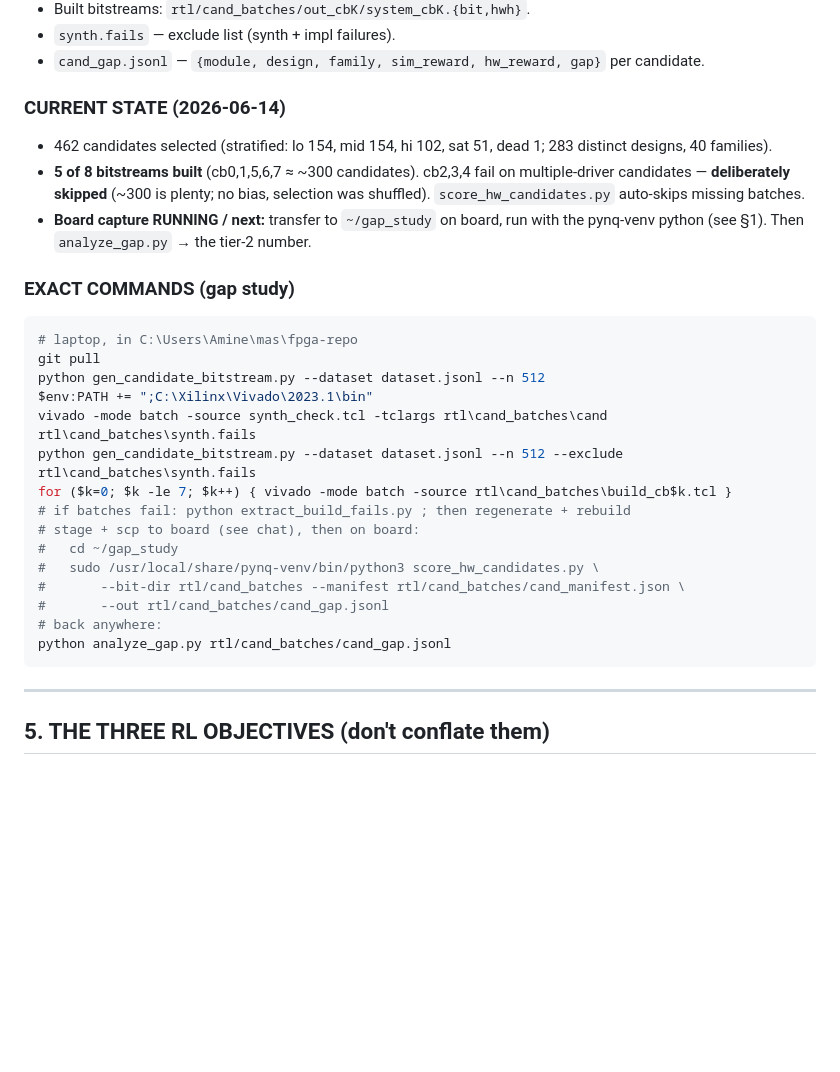
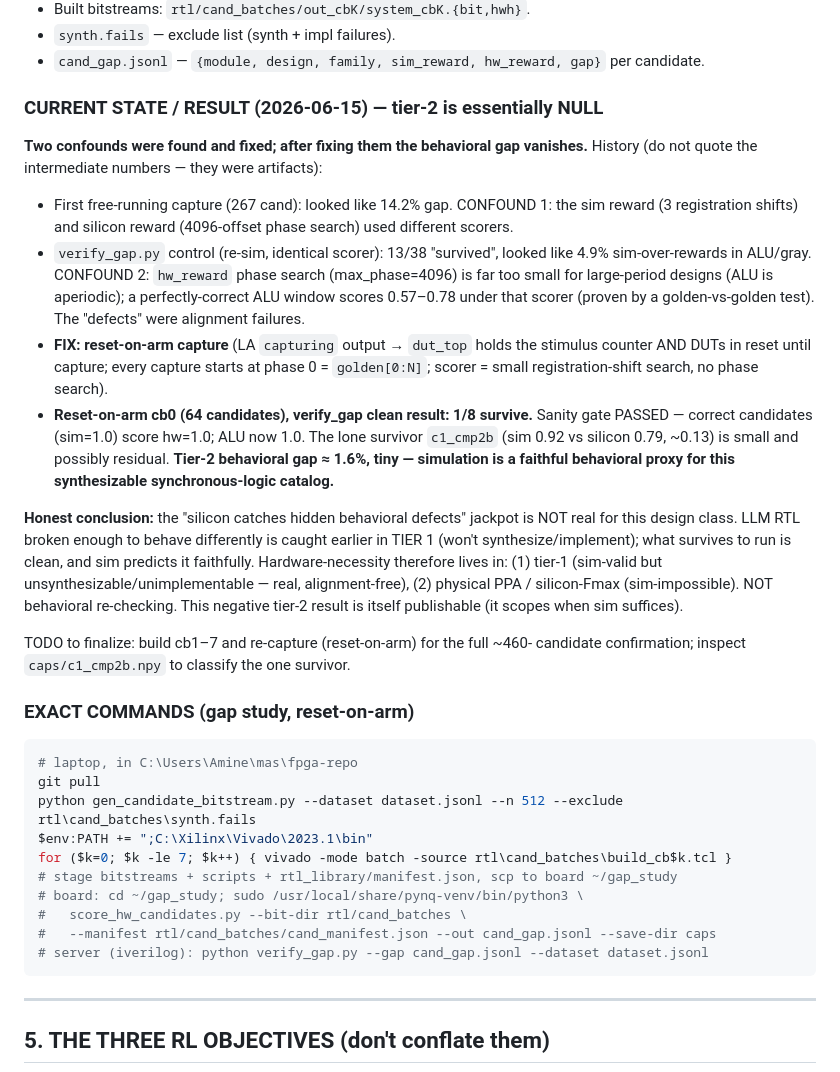
Before and after one commit to MoAmineHallam/PhysicalRewardRTL, a Markdown page: MASTER_REFERENCE.md, the part around the change. Drawn GitHub-style; blank space fills up the shorter version.

Commit message:
MASTER_REFERENCE: honest tier-2 result (gap ~null after reset-on-arm; two confounds fixed)
https://claude.ai/code/session_01MtHj4tKMzZ63sc6tXkXHd1

````diff
--- a/MASTER_REFERENCE.md
+++ b/MASTER_REFERENCE.md
@@ -257,32 +257,50 @@ reveals. Two tiers.
 - `synth.fails` — exclude list (synth + impl failures).
 - `cand_gap.jsonl` — `{module, design, family, sim_reward, hw_reward, gap}` per candidate.
 
-### CURRENT STATE (2026-06-14)
-- 462 candidates selected (stratified: lo 154, mid 154, hi 102, sat 51, dead 1;
-  283 distinct designs, 40 families).
-- **5 of 8 bitstreams built** (cb0,1,5,6,7 ≈ ~300 candidates). cb2,3,4 fail on
-  multiple-driver candidates — **deliberately skipped** (~300 is plenty; no bias,
-  selection was shuffled). `score_hw_candidates.py` auto-skips missing batches.
-- **Board capture RUNNING / next:** transfer to `~/gap_study` on board, run with
-  the pynq-venv python (see §1). Then `analyze_gap.py` → the tier-2 number.
+### CURRENT STATE / RESULT (2026-06-15) — tier-2 is essentially NULL
 
-### EXACT COMMANDS (gap study)
+**Two confounds were found and fixed; after fixing them the behavioral gap
+vanishes.** History (do not quote the intermediate numbers — they were artifacts):
+- First free-running capture (267 cand): looked like 14.2% gap. CONFOUND 1: the
+  sim reward (3 registration shifts) and silicon reward (4096-offset phase search)
+  used different scorers.
+- `verify_gap.py` control (re-sim, identical scorer): 13/38 "survived", looked like
+  4.9% sim-over-rewards in ALU/gray. CONFOUND 2: `hw_reward` phase search
+  (max_phase=4096) is far too small for large-period designs (ALU is aperiodic);
+  a perfectly-correct ALU window scores 0.57–0.78 under that scorer (proven by a
+  golden-vs-golden test). The "defects" were alignment failures.
+- **FIX: reset-on-arm capture** (LA `capturing` output → `dut_top` holds the
+  stimulus counter AND DUTs in reset until capture; every capture starts at phase 0
+  = `golden[0:N]`; scorer = small registration-shift search, no phase search).
+- **Reset-on-arm cb0 (64 candidates), verify_gap clean result: 1/8 survive.**
+  Sanity gate PASSED — correct candidates (sim=1.0) score hw=1.0; ALU now 1.0.
+  The lone survivor `c1_cmp2b` (sim 0.92 vs silicon 0.79, ~0.13) is small and
+  possibly residual. **Tier-2 behavioral gap ≈ 1.6%, tiny — simulation is a
+  faithful behavioral proxy for this synthesizable synchronous-logic catalog.**
+
+**Honest conclusion:** the "silicon catches hidden behavioral defects" jackpot is
+NOT real for this design class. LLM RTL broken enough to behave differently is
+caught earlier in TIER 1 (won't synthesize/implement); what survives to run is
+clean, and sim predicts it faithfully. Hardware-necessity therefore lives in:
+(1) tier-1 (sim-valid but unsynthesizable/unimplementable — real, alignment-free),
+(2) physical PPA / silicon-Fmax (sim-impossible). NOT behavioral re-checking.
+This negative tier-2 result is itself publishable (it scopes when sim suffices).
+
+TODO to finalize: build cb1–7 and re-capture (reset-on-arm) for the full ~460-
+candidate confirmation; inspect `caps/c1_cmp2b.npy` to classify the one survivor.
+
+### EXACT COMMANDS (gap study, reset-on-arm)
 ```powershell
 # laptop, in C:\Users\Amine\mas\fpga-repo
 git pull
-python gen_candidate_bitstream.py --dataset dataset.jsonl --n 512
+python gen_candidate_bitstream.py --dataset dataset.jsonl --n 512 --exclude rtl\cand_batches\synth.fails
 $env:PATH += ";C:\Xilinx\Vivado\2023.1\bin"
-vivado -mode batch -source synth_check.tcl -tclargs rtl\cand_batches\cand rtl\cand_batches\synth.fails
-python gen_candidate_bitstream.py --dataset dataset.jsonl --n 512 --exclude rtl\cand_batches\synth.fails
 for ($k=0; $k -le 7; $k++) { vivado -mode batch -source rtl\cand_batches\build_cb$k.tcl }
-# if batches fail: python extract_build_fails.py ; then regenerate + rebuild
-# stage + scp to board (see chat), then on board:
-#   cd ~/gap_study
-#   sudo /usr/local/share/pynq-venv/bin/python3 score_hw_candidates.py \
-#       --bit-dir rtl/cand_batches --manifest rtl/cand_batches/cand_manifest.json \
-#       --out rtl/cand_batches/cand_gap.jsonl
-# back anywhere:
-python analyze_gap.py rtl/cand_batches/cand_gap.jsonl
+# stage bitstreams + scripts + rtl_library/manifest.json, scp to board ~/gap_study
+# board: cd ~/gap_study; sudo /usr/local/share/pynq-venv/bin/python3 \
+#   score_hw_candidates.py --bit-dir rtl/cand_batches \
+#   --manifest rtl/cand_batches/cand_manifest.json --out cand_gap.jsonl --save-dir caps
+# server (iverilog): python verify_gap.py --gap cand_gap.jsonl --dataset dataset.jsonl
 ```
 
 ---
````
